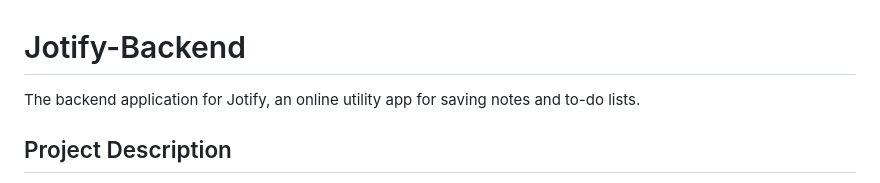
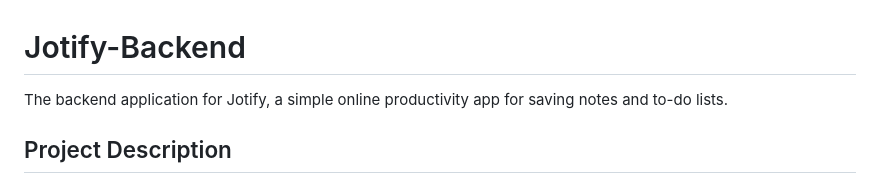
Before and after one commit to ThatDudeJude/Jotify-BE, a Markdown page: README.md, the part around the change. Rendered like a GitHub page.

Commit message:
Update README description

```diff
--- a/README.md
+++ b/README.md
@@ -1,6 +1,6 @@
 # Jotify-Backend
 
-The backend application for Jotify, an online utility app for saving notes and to-do lists.
+The backend application for Jotify, a simple online productivity app for saving notes and to-do lists.
 
 ## Project Description
 
```
